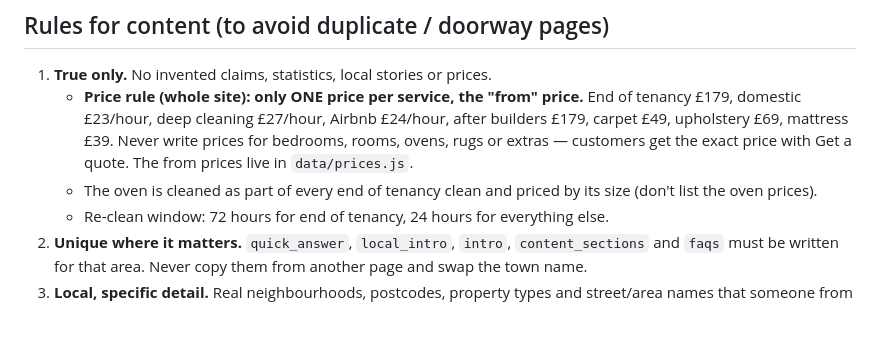
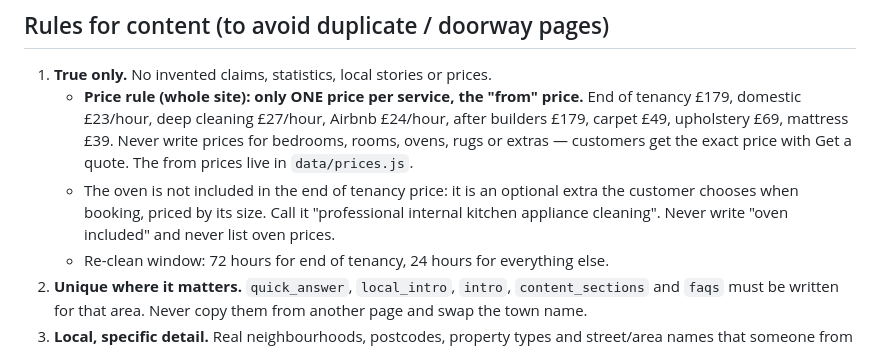
Before and after one commit to betterresults/sncleaningwebsite, a Markdown page: docs/AREA-PAGE-TEMPLATE.md, the part around the change. GitHub-like rendering; blank space fills up the shorter version.

Commit message:
Docs: oven is an optional extra on end of tenancy, never included
Co-Authored-By: Claude Opus 5.5 <noreply@anthropic.com>
Claude-Session: https://claude.ai/code/session_016WwGmvs1NDcf5PPNBveGFt

```diff
--- a/docs/AREA-PAGE-TEMPLATE.md
+++ b/docs/AREA-PAGE-TEMPLATE.md
@@ -61,7 +61,7 @@ Main service page     /end-of-tenancy-cleaning/            map: London + Essex
 
 1. **True only.** No invented claims, statistics, local stories or prices.
    - **Price rule (whole site): only ONE price per service, the "from" price.** End of tenancy £179, domestic £23/hour, deep cleaning £27/hour, Airbnb £24/hour, after builders £179, carpet £49, upholstery £69, mattress £39. Never write prices for bedrooms, rooms, ovens, rugs or extras — customers get the exact price with Get a quote. The from prices live in `data/prices.js`.
-   - The oven is cleaned as part of every end of tenancy clean and priced by its size (don't list the oven prices).
+   - The oven is not included in the end of tenancy price: it is an optional extra the customer chooses when booking, priced by its size. Call it "professional internal kitchen appliance cleaning". Never write "oven included" and never list oven prices.
    - Re-clean window: 72 hours for end of tenancy, 24 hours for everything else.
 2. **Unique where it matters.** `quick_answer`, `local_intro`, `intro`, `content_sections` and `faqs` must be written for that area. Never copy them from another page and swap the town name.
 3. **Local, specific detail.** Real neighbourhoods, postcodes, property types and street/area names that someone from there would recognise.
```
